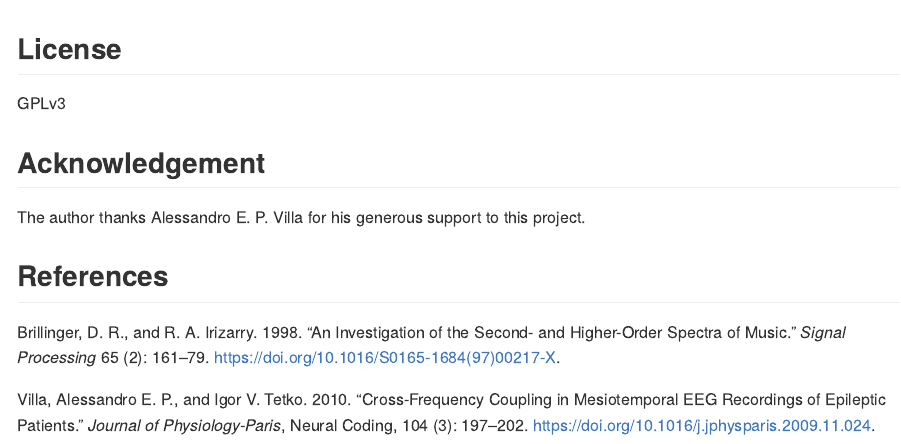
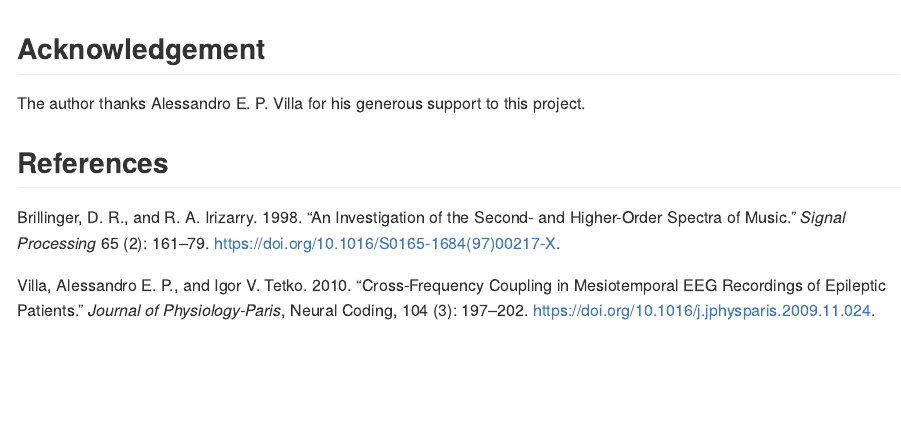
Before and after one commit to tabe/rhosa, an R Markdown document (README.Rmd): the page in a window 1100 px wide, from 2470 px down. The pictures show the output file README.md that the author committed with the source, drawn offline in the style of GitHub; long lines of code are wrapped; badge pictures from the web are left out.

````diff
--- a/README.Rmd
+++ b/README.Rmd
@@ -142,10 +142,6 @@
 plot_bicoherence(bc_w)
 ```
 
-## License
-
-GPLv3
-
 ## Acknowledgement
 
 The author thanks Alessandro E. P. Villa for his generous support to this project.
````
Also changed, not shown: README.md, index.html (deleted), 2 other files.
